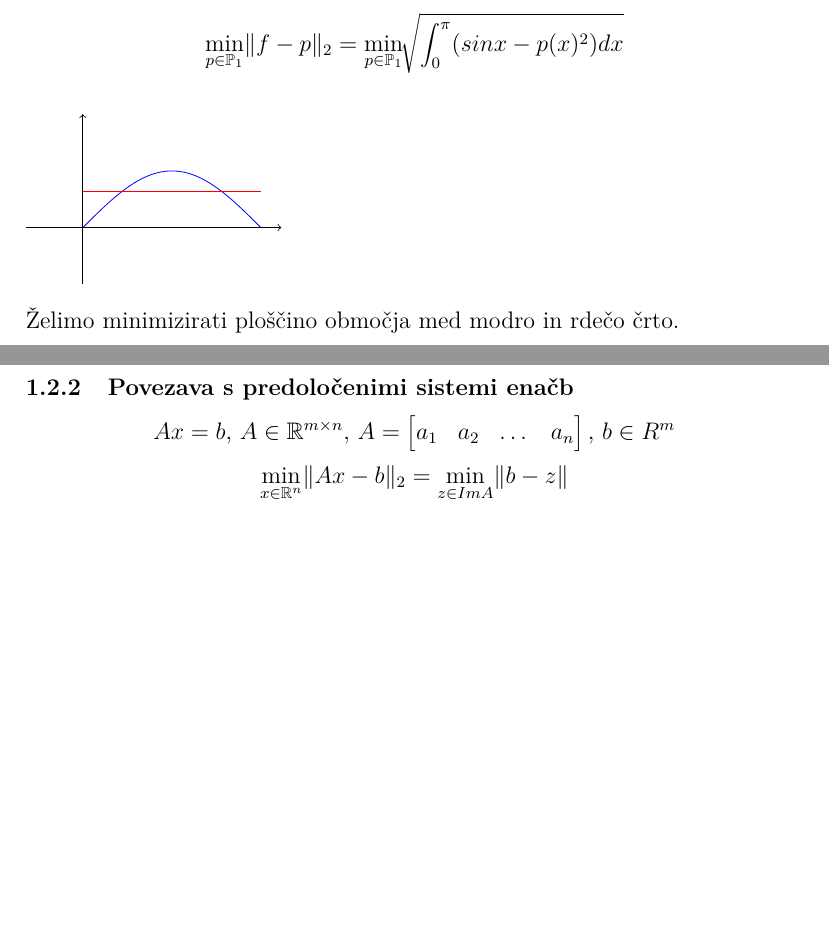
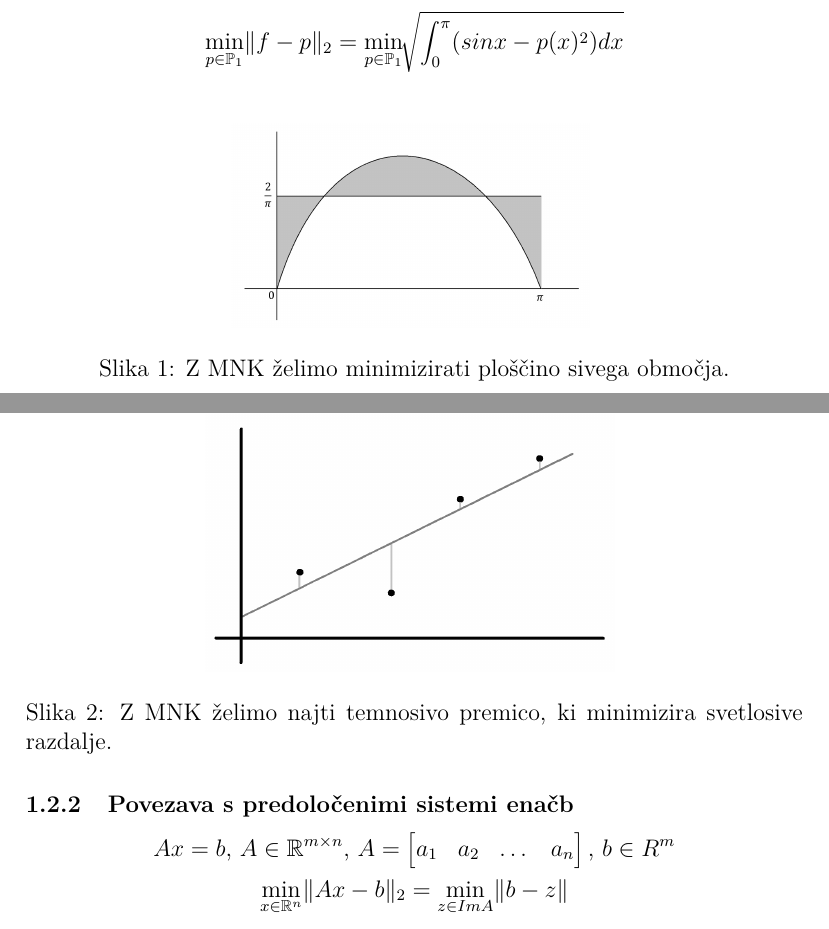
Before and after one commit to airplaneboii/NM2, a LaTeX document (master.tex): two parts of pages 10 and 11 of 24 before the commit and two parts of pages 10 and 12 of 25 after it, joined at a grey line, cut so that both start at the same text, the shorter picture padded with empty space. Compiled offline with pdfLaTeX.

Commit message:
vstavljanje slik, prvi del

```diff
--- a/master.tex
+++ b/master.tex
@@ -507,16 +507,12 @@ kar je baza za $S$. Dobljeni sistem enačb lahko rešimo z razcepom Choleskega.
         \min_{p \in \Pp_1} \norm{f - p}_2 = \min_{p \in \Pp_1} \sqrt[]{\int_{0}^{\pi} (sinx - p(x)^2) dx}
     \end{equation*}
 
-    % izboljšaj, če ti uspe
-    \begin{tikzpicture}
-        \draw[->] (-1, 0) -- (3.5, 0);
-        \draw[->] (0, -1) -- (0, 2);
-        \draw[smooth, blue] (0, 0) sin (1.57, 1);
-        \draw[smooth, blue] (1.57, 1) cos (3.14, 0);
-        \draw[smooth, red] (0, 0.64) -- (3.14, 0.64);
-    \end{tikzpicture}
-
-    Želimo minimizirati ploščino območja med modro in rdečo črto.
+    % previdno - zna skociti izven tega obmocja
+    \begin{figure}[h]
+        \center
+        \includegraphics[scale=0.15]{mnk_geo_final.jpg}
+        \caption{Z MNK želimo minimizirati ploščino sivega območja.}
+    \end{figure}
 \end{ex}
 
 \begin{ex}
@@ -571,9 +567,13 @@ kar je baza za $S$. Dobljeni sistem enačb lahko rešimo z razcepom Choleskega.
     \begin{equation*}
         \min_{p \in \Pp_1} \norm{f - p}_2 =\sqrt[]{\sum_{i = 1}^{4} (y_i -p(x_i))^2}
     \end{equation*}
-    % TODO: dodaj skico
+    \begin{figure}[h]
+        \center
+        \includegraphics[scale=0.25]{mnk_geo_druga.png}
+        \caption{Z MNK želimo najti temnosivo premico, ki minimizira svetlosive razdalje.}
+    \end{figure}
 \end{ex}
-
+%\newpage
 \subsubsection{Povezava s predoločenimi sistemi enačb}
 \begin{equation*}
     Ax = b \text{, } A\in \R^{m \times n} \text{, } A =
```
Also changed, not shown: master.pdf, master.tex (10 more changed lines).
